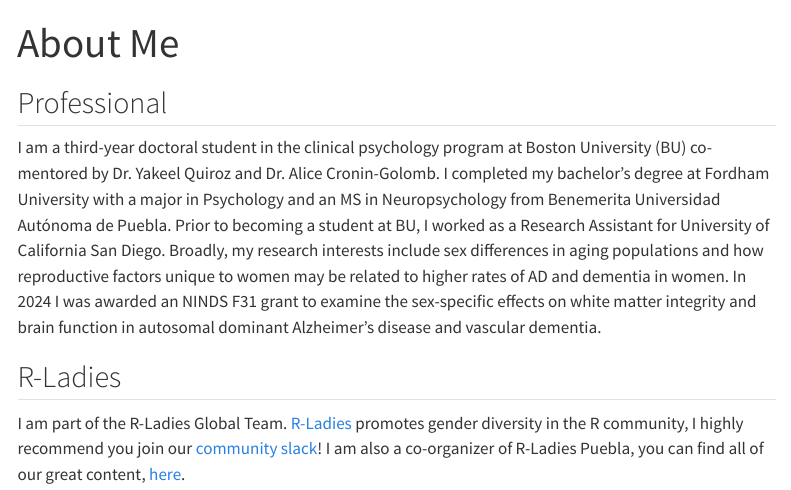
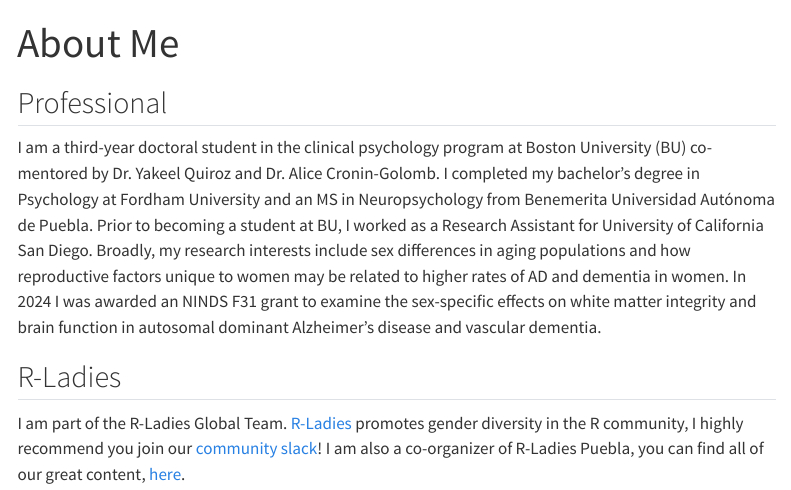
Before and after one commit to averi-giudicessi/averi-giudicessi.github.io, a Quarto document (about/index.qmd): the page in a window 1100 px wide, from its top. Rendered offline with R 4.5, knitr and Pandoc in place of Quarto, with nearby package versions; menus at the side of the page are left out.

Commit message:
changing bio, not updating on website.

```diff
--- a/about/index.qmd
+++ b/about/index.qmd
@@ -13,7 +13,7 @@ format:
 
 Professional
 -------------------------------------------
-I am a third-year doctoral student in the clinical psychology program at Boston University (BU) co-mentored by Dr. Yakeel Quiroz and Dr. Alice Cronin-Golomb. I completed my bachelor’s degree at Fordham University with a major in Psychology and an MS in Neuropsychology from Benemerita Universidad Autónoma de Puebla. Prior to becoming a student at BU, I worked as a Research Assistant for University of California San Diego. Broadly, my research interests include sex differences in aging populations and how reproductive factors unique to women may be related to higher rates of AD and dementia in women. In 2024 I was awarded an NINDS F31 grant to examine the sex-specific effects on white matter integrity and brain function in autosomal dominant Alzheimer's disease and vascular dementia.
+I am a third-year doctoral student in the clinical psychology program at Boston University (BU) co-mentored by Dr. Yakeel Quiroz and Dr. Alice Cronin-Golomb. I completed my bachelor’s degree in Psychology at Fordham University and an MS in Neuropsychology from Benemerita Universidad Autónoma de Puebla. Prior to becoming a student at BU, I worked as a Research Assistant for University of California San Diego. Broadly, my research interests include sex differences in aging populations and how reproductive factors unique to women may be related to higher rates of AD and dementia in women. In 2024 I was awarded an NINDS F31 grant to examine the sex-specific effects on white matter integrity and brain function in autosomal dominant Alzheimer's disease and vascular dementia.
 
 
 
```
